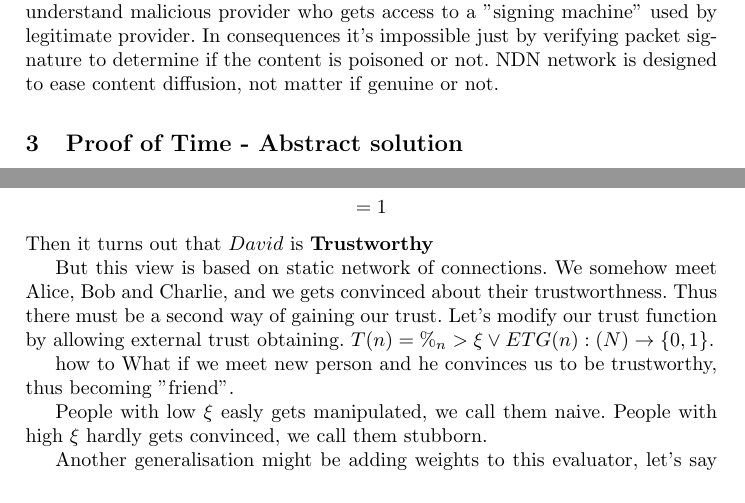
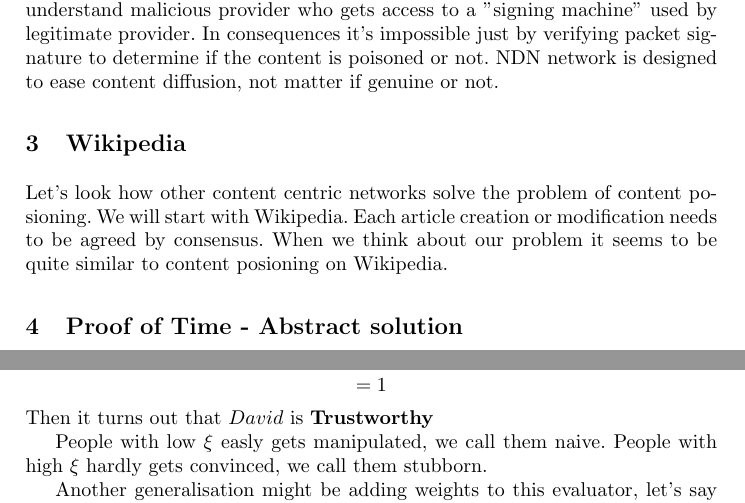
Before and after one commit to stanbar/Master-Thesis, a LaTeX paper (samplepaper.tex): two parts of pages 2 and 3 of 5, joined at a grey line, cut so that both start at the same text. Compiled offline with pdfLaTeX.

Commit message:
docs: update main.tex

```diff
--- a/samplepaper.tex
+++ b/samplepaper.tex
@@ -28,6 +28,11 @@ The most significant benefit of ICN networks is content caching. It turns out th
 % can we say that?.
 By attacker we understand malicious provider who gets access to a "signing machine" used by legitimate provider. In consequences it's impossible just by verifying packet signature to determine if the content is poisoned or not. NDN network is designed to ease content diffusion, not matter if genuine or not.
 
+\section{Wikipedia}
+Let's look how other content centric networks solve the problem of content posioning. We will start with Wikipedia. Each article creation or modification needs to be agreed by consensus.
+When we think about our problem it seems to be quite similar to content posioning on Wikipedia.
+
+
 \section{Proof of Time - Abstract solution}
 We propose system where authentication is based on \textit{proof of time} access to private keys.
 
@@ -52,9 +57,6 @@ Let's use this formula to evaluate if $David$ is trustworthy person. Let $\xi =
 \[= 1\]
 Then it turns out that $David$ is \textbf{Trustworthy}
 
-But this view is based on static network of connections. We somehow meet Alice, Bob and Charlie, and we gets convinced about their trustworthness. Thus there must be a second way of gaining our trust. Let's modify our trust function by allowing external trust obtaining. $T(n) = \%_n > \xi \lor ETG(n) : (N) \rightarrow \{0,1\}$.
-
-how to What if we meet new person and he convinces us to be trustworthy, thus becoming "friend".
 
 People with low $\xi$ easly gets manipulated, we call them naive.
 People with high $\xi$ hardly gets convinced, we call them stubborn.
```
